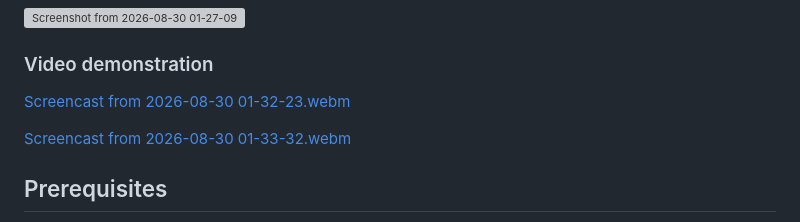
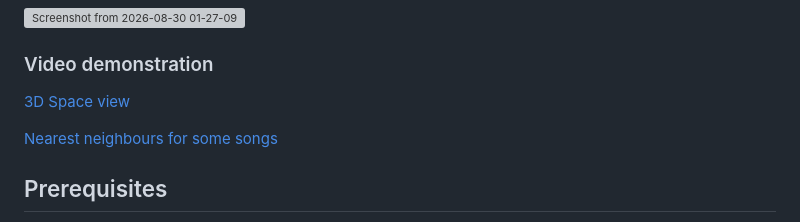
Before and after one commit to raffayrowland/Recommendation-Algorithm-Visualiser, a Markdown page: README.md, the part around the change. Drawn GitHub-style; grey boxes are pictures that could not be loaded.

```diff
--- a/README.md
+++ b/README.md
@@ -33,9 +33,9 @@ Showing the nearest neighbours for the song "All I want for Christmas is you" sh
 
 ### Video demonstration
 
-[Screencast from 2026-08-30 01-32-23.webm](https://github.com/user-attachments/assets/eb5a5c7e-b53b-4de1-95c6-83902d634fd6)
+[3D Space view](https://github.com/user-attachments/assets/eb5a5c7e-b53b-4de1-95c6-83902d634fd6)
 
-[Screencast from 2026-08-30 01-33-32.webm](https://github.com/user-attachments/assets/9856d965-e959-4bfb-8176-56c6dbd91a3c)
+[Nearest neighbours for some songs](https://github.com/user-attachments/assets/9856d965-e959-4bfb-8176-56c6dbd91a3c)
 
 ## Prerequisites
 
```
